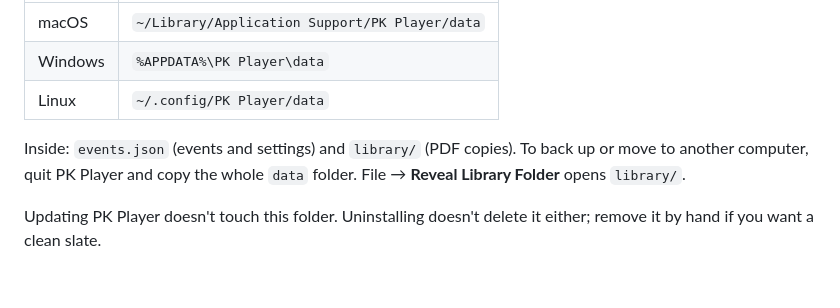
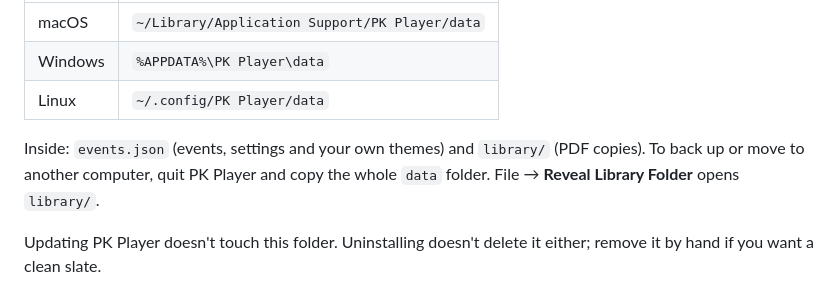
Before and after one commit to vvaidy/pkplayer, a Markdown page: docs/manual/06-installing.md, the part around the change. GitHub-like rendering.

```diff
--- a/docs/manual/06-installing.md
+++ b/docs/manual/06-installing.md
@@ -61,6 +61,6 @@ Events and the copied PDFs are stored in:
 | Windows | `%APPDATA%\PK Player\data` |
 | Linux | `~/.config/PK Player/data` |
 
-Inside: `events.json` (events and settings) and `library/` (PDF copies). To back up or move to another computer, quit PK Player and copy the whole `data` folder. File → **Reveal Library Folder** opens `library/`.
+Inside: `events.json` (events, settings and your own themes) and `library/` (PDF copies). To back up or move to another computer, quit PK Player and copy the whole `data` folder. File → **Reveal Library Folder** opens `library/`.
 
 Updating PK Player doesn't touch this folder. Uninstalling doesn't delete it either; remove it by hand if you want a clean slate.
```
Also changed, not shown: README.md (+1 -1 lines), docs/manual/03-editor.md (+33 -0 lines), docs/manual/img/01-empty.png, docs/manual/img/02-event.png, docs/manual/img/05-present-on.png, docs/manual/img/06-drop.png, docs/manual/img/12-theme-editor.png (added), 12 other files.
